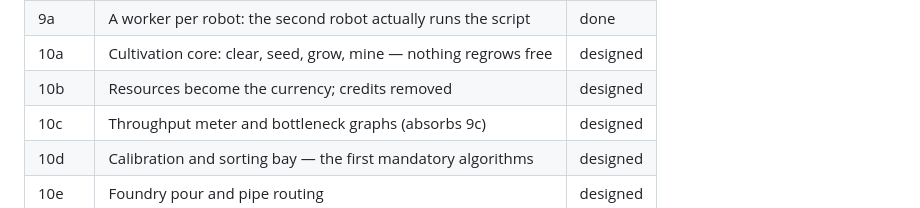
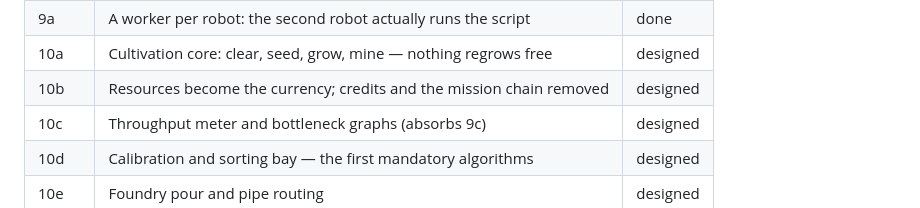
Before and after one commit to BastianBinus/Factory-OS, a Markdown page: README.md, the part around the change. Drawn GitHub-style.

```diff
--- a/README.md
+++ b/README.md
@@ -224,7 +224,7 @@ Vite · TypeScript (strict) · Three.js · CodeMirror 6 · Vitest · Supabase (f
 | 8 | Supabase: auth, cloud saves, conflict resolution | done |
 | 9a | A worker per robot: the second robot actually runs the script | done |
 | 10a | Cultivation core: clear, seed, grow, mine — nothing regrows free | designed |
-| 10b | Resources become the currency; credits removed | designed |
+| 10b | Resources become the currency; credits and the mission chain removed | designed |
 | 10c | Throughput meter and bottleneck graphs (absorbs 9c) | designed |
 | 10d | Calibration and sorting bay — the first mandatory algorithms | designed |
 | 10e | Foundry pour and pipe routing | designed |
```
Also changed, not shown: docs/specs/2026-08-11-gameplay-loop-redesign.md (+93 -18 lines).
